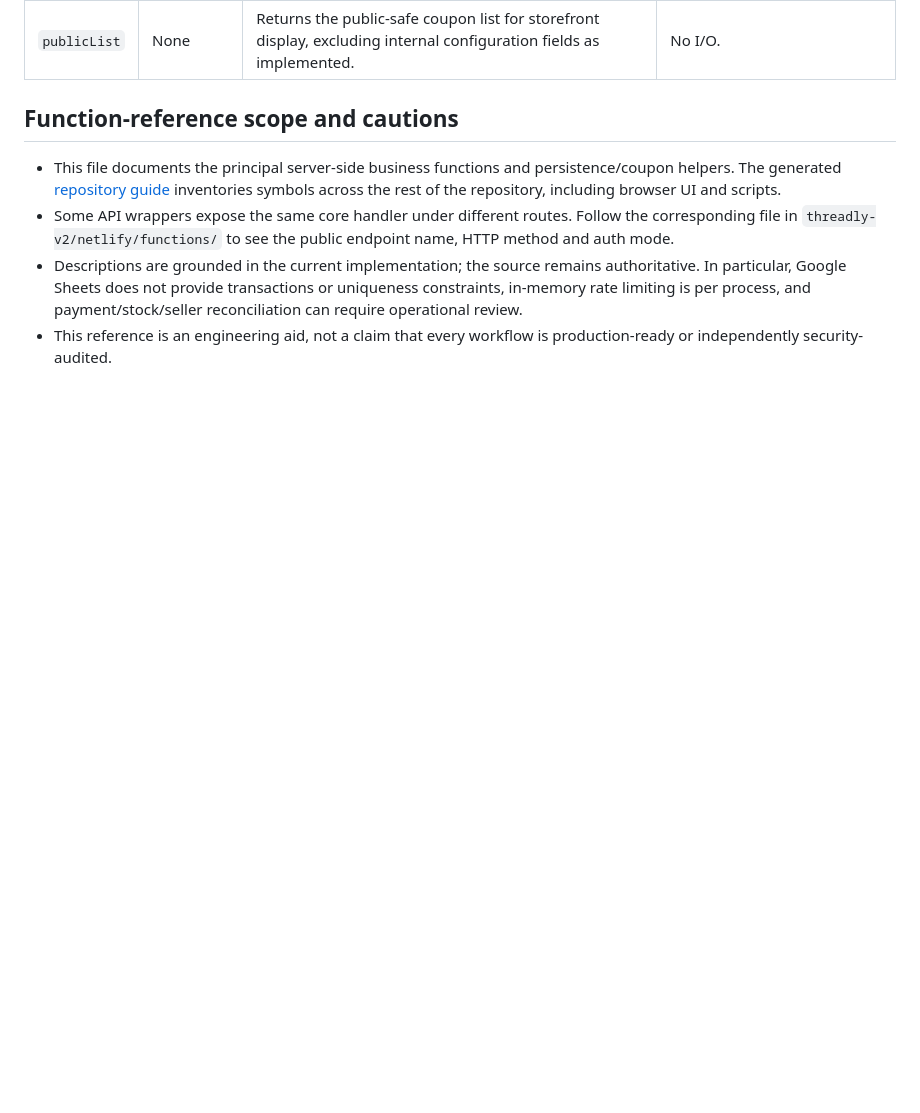
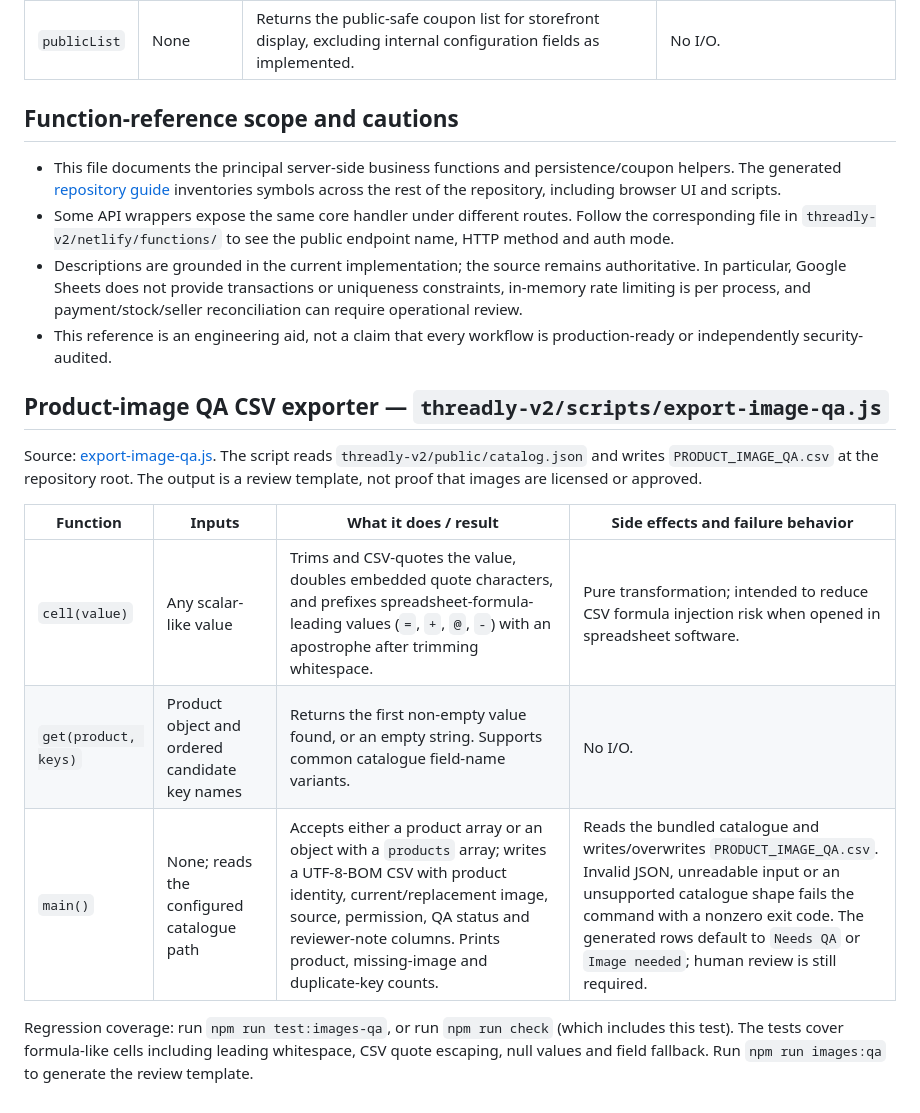
Before and after one commit to jananisr2020/Threadly, a Markdown page: docs/FUNCTION_REFERENCE.md, the part around the change. GitHub-like rendering; blank space fills up the shorter version.

Commit message:
docs: document image QA exporter function contracts

```diff
--- a/docs/FUNCTION_REFERENCE.md
+++ b/docs/FUNCTION_REFERENCE.md
@@ -153,3 +153,15 @@ Source: [coupons.js](../threadly-v2/netlify/lib/coupons.js)
 - Some API wrappers expose the same core handler under different routes. Follow the corresponding file in `threadly-v2/netlify/functions/` to see the public endpoint name, HTTP method and auth mode.
 - Descriptions are grounded in the current implementation; the source remains authoritative. In particular, Google Sheets does not provide transactions or uniqueness constraints, in-memory rate limiting is per process, and payment/stock/seller reconciliation can require operational review.
 - This reference is an engineering aid, not a claim that every workflow is production-ready or independently security-audited.
+
+## Product-image QA CSV exporter — `threadly-v2/scripts/export-image-qa.js`
+
+Source: [export-image-qa.js](../threadly-v2/scripts/export-image-qa.js). The script reads `threadly-v2/public/catalog.json` and writes `PRODUCT_IMAGE_QA.csv` at the repository root. The output is a review template, not proof that images are licensed or approved.
+
+| Function | Inputs | What it does / result | Side effects and failure behavior |
+|---|---|---|---|
+| `cell(value)` | Any scalar-like value | Trims and CSV-quotes the value, doubles embedded quote characters, and prefixes spreadsheet-formula-leading values (`=`, `+`, `@`, `-`) with an apostrophe after trimming whitespace. | Pure transformation; intended to reduce CSV formula injection risk when opened in spreadsheet software. |
+| `get(product, keys)` | Product object and ordered candidate key names | Returns the first non-empty value found, or an empty string. Supports common catalogue field-name variants. | No I/O. |
+| `main()` | None; reads the configured catalogue path | Accepts either a product array or an object with a `products` array; writes a UTF-8-BOM CSV with product identity, current/replacement image, source, permission, QA status and reviewer-note columns. Prints product, missing-image and duplicate-key counts. | Reads the bundled catalogue and writes/overwrites `PRODUCT_IMAGE_QA.csv`. Invalid JSON, unreadable input or an unsupported catalogue shape fails the command with a nonzero exit code. The generated rows default to `Needs QA` or `Image needed`; human review is still required. |
+
+Regression coverage: run `npm run test:images-qa`, or run `npm run check` (which includes this test). The tests cover formula-like cells including leading whitespace, CSV quote escaping, null values and field fallback. Run `npm run images:qa` to generate the review template.
```
